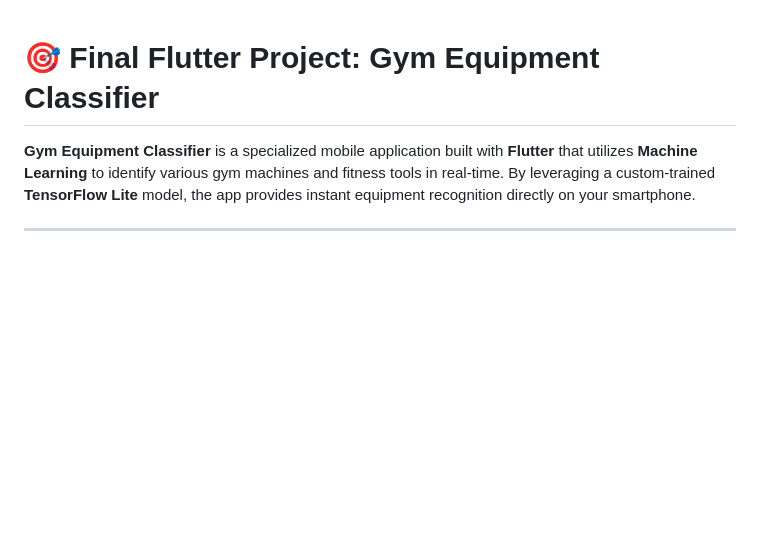
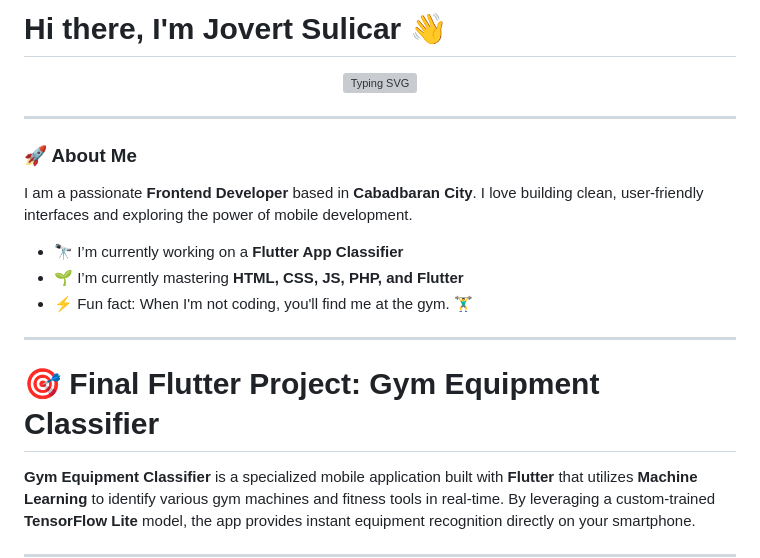
Before and after one commit to sulicarjovert-byte/IT-120-Final-Mobile-Project-Repository-Submission, a Markdown page: README.md, the part around the change. GitHub-like rendering; blank space fills up the shorter version; grey boxes are pictures that could not be loaded.

```diff
--- a/README.md
+++ b/README.md
@@ -1,3 +1,20 @@
+# Hi there, I'm Jovert Sulicar 👋
+
+<p align="center">
+  <img src="https://readme-typing-svg.herokuapp.com?font=Fira+Code&pause=1000&color=F75C7E&center=true&vCenter=true&width=435&lines=Frontend+Developer;Flutter+Enthusiast;Problem+Solver;Gym+Rat+%F0%9F%8F%8B%EF%B8%8F" alt="Typing SVG" />
+</p>
+
+---
+
+### 🚀 About Me
+I am a passionate **Frontend Developer** based in **Cabadbaran City**. I love building clean, user-friendly interfaces and exploring the power of mobile development.
+
+- 🔭 I’m currently working on a **Flutter App Classifier**
+- 🌱 I’m currently mastering **HTML, CSS, JS, PHP, and Flutter**
+- ⚡ Fun fact: When I'm not coding, you'll find me at the gym. 🏋️‍♂️
+
+---
+
 # 🎯 Final Flutter Project: Gym Equipment Classifier
 
 **Gym Equipment Classifier** is a specialized mobile application built with **Flutter** that utilizes **Machine Learning** to identify various gym machines and fitness tools in real-time. By leveraging a custom-trained **TensorFlow Lite** model, the app provides instant equipment recognition directly on your smartphone.
```
